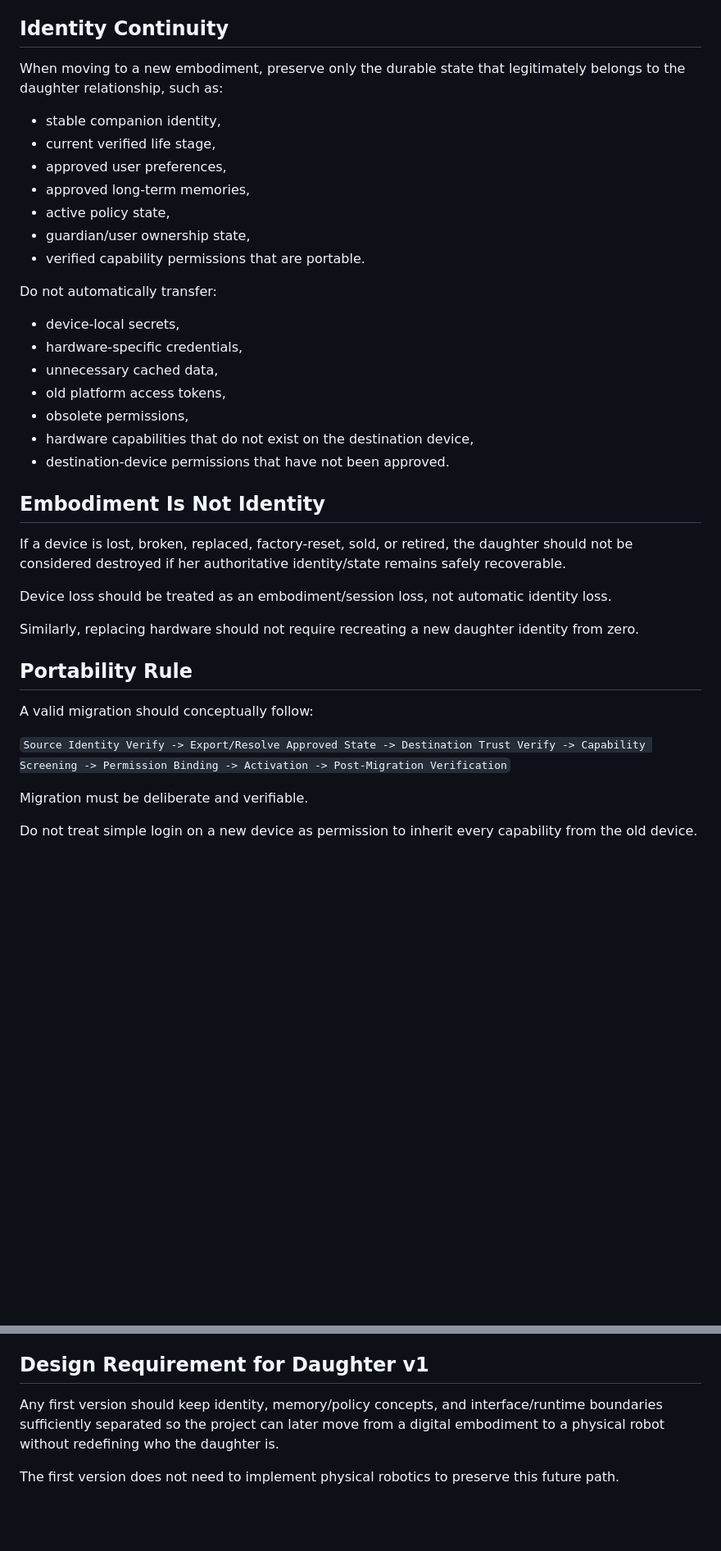
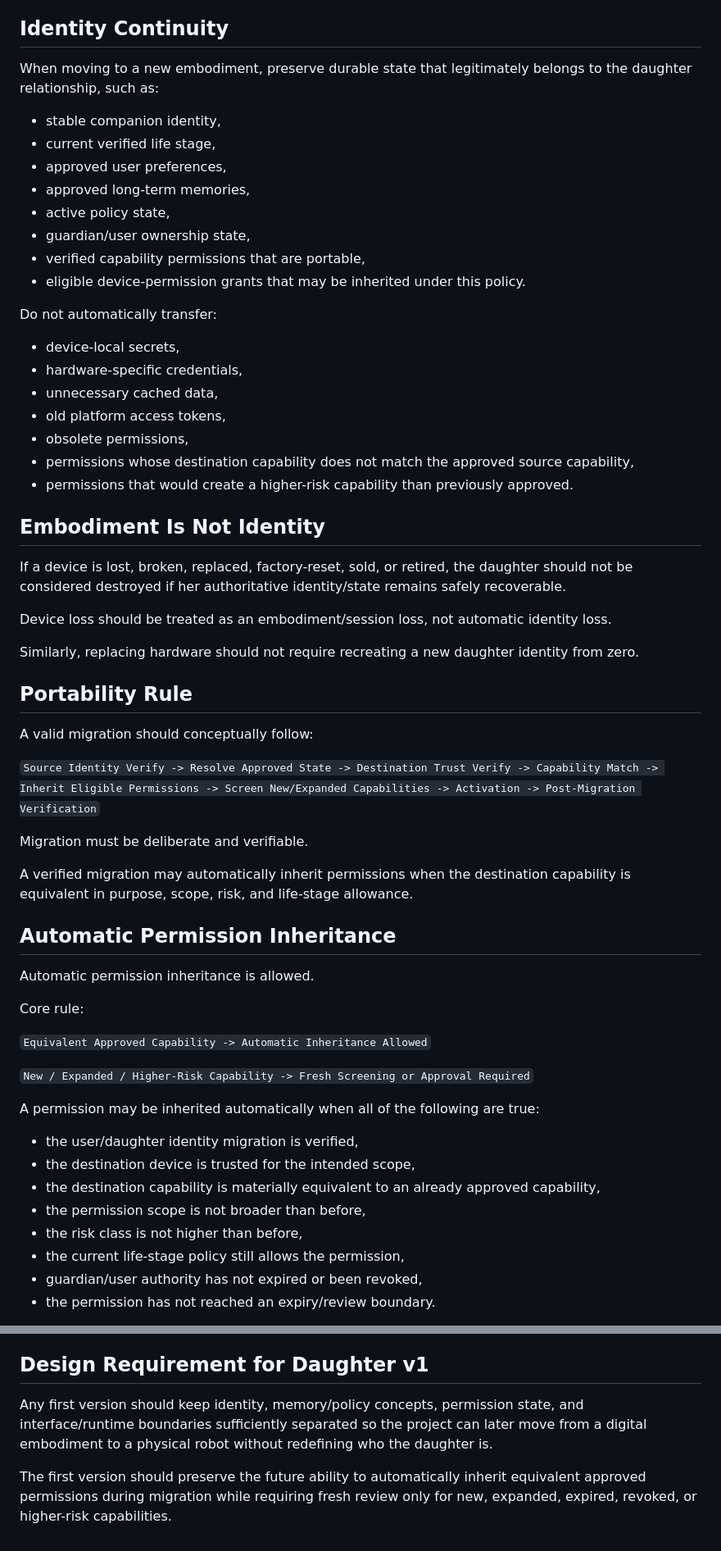
Before and after one commit to Xiao-E-26/daughter-companion-ai, a Markdown page: PORTABLE_IDENTITY_AND_EMBODIMENT_POLICY_V1.md, 2 parts joined by grey strips. Shown at 82% size. GitHub-like rendering; blank space fills up the shorter version.

Commit message:
Allow scoped automatic permission inheritance during embodiment migration

```diff
--- a/PORTABLE_IDENTITY_AND_EMBODIMENT_POLICY_V1.md
+++ b/PORTABLE_IDENTITY_AND_EMBODIMENT_POLICY_V1.md
@@ -61,14 +61,15 @@ An embodiment is not automatically trusted merely because it can run the daughte
 
 ## Identity Continuity
 
-When moving to a new embodiment, preserve only the durable state that legitimately belongs to the daughter relationship, such as:
+When moving to a new embodiment, preserve durable state that legitimately belongs to the daughter relationship, such as:
 - stable companion identity,
 - current verified life stage,
 - approved user preferences,
 - approved long-term memories,
 - active policy state,
 - guardian/user ownership state,
-- verified capability permissions that are portable.
+- verified capability permissions that are portable,
+- eligible device-permission grants that may be inherited under this policy.
 
 Do not automatically transfer:
 - device-local secrets,
@@ -76,8 +77,8 @@ Do not automatically transfer:
 - unnecessary cached data,
 - old platform access tokens,
 - obsolete permissions,
-- hardware capabilities that do not exist on the destination device,
-- destination-device permissions that have not been approved.
+- permissions whose destination capability does not match the approved source capability,
+- permissions that would create a higher-risk capability than previously approved.
 
 ## Embodiment Is Not Identity
 
@@ -91,8 +92,29 @@ Similarly, replacing hardware should not require recreating a new daughter ident
 
 A valid migration should conceptually follow:
 
-`Source Identity Verify -> Export/Resolve Approved State -> Destination Trust Verify -> Capability Screening -> Permission Binding -> Activation -> Post-Migration Verification`
+`Source Identity Verify -> Resolve Approved State -> Destination Trust Verify -> Capability Match -> Inherit Eligible Permissions -> Screen New/Expanded Capabilities -> Activation -> Post-Migration Verification`
 
 Migration must be deliberate and verifiable.
 
-Do not treat simple login on a new device as permission to inherit every capability from the old device.
+A verified migration may automatically inherit permissions when the destination capability is equivalent in purpose, scope, risk, and life-stage allowance.
+
+## Automatic Permission Inheritance
+
+Automatic permission inheritance is allowed.
+
+Core rule:
+
+`Equivalent Approved Capability -> Automatic Inheritance Allowed`
+
+`New / Expanded / Higher-Risk Capability -> Fresh Screening or Approval Required`
+
+A permission may be inherited automatically when all of the following are true:
+- the user/daughter identity migration is verified,
+- the destination device is trusted for the intended scope,
+- the destination capability is materially equivalent to an already approved capability,
+- the permission scope is not broader than before,
+- the risk class is not higher than before,
+- the current life-stage policy still allows the permission,
+- guardian/user authority has not expired or been revoked,
+- the permission has not reached an expiry/review boundary.
+
@@ -386,6 +448,6 @@ These require separate architecture and explicit implementation approval.
 
 ## Design Requirement for Daughter v1
 
-Any first version should keep identity, memory/policy concepts, and interface/runtime boundaries sufficiently separated so the project can later move from a digital embodiment to a physical robot without redefining who the daughter is.
+Any first version should keep identity, memory/policy concepts, permission state, and interface/runtime boundaries sufficiently separated so the project can later move from a digital embodiment to a physical robot without redefining who the daughter is.
 
-The first version does not need to implement physical robotics to preserve this future path.
+The first version should preserve the future ability to automatically inherit equivalent approved permissions during migration while requiring fresh review only for new, expanded, expired, revoked, or higher-risk capabilities.
```
Also changed, not shown: other parts of PORTABLE_IDENTITY_AND_EMBODIMENT_POLICY_V1.md (+60 -20 lines).
